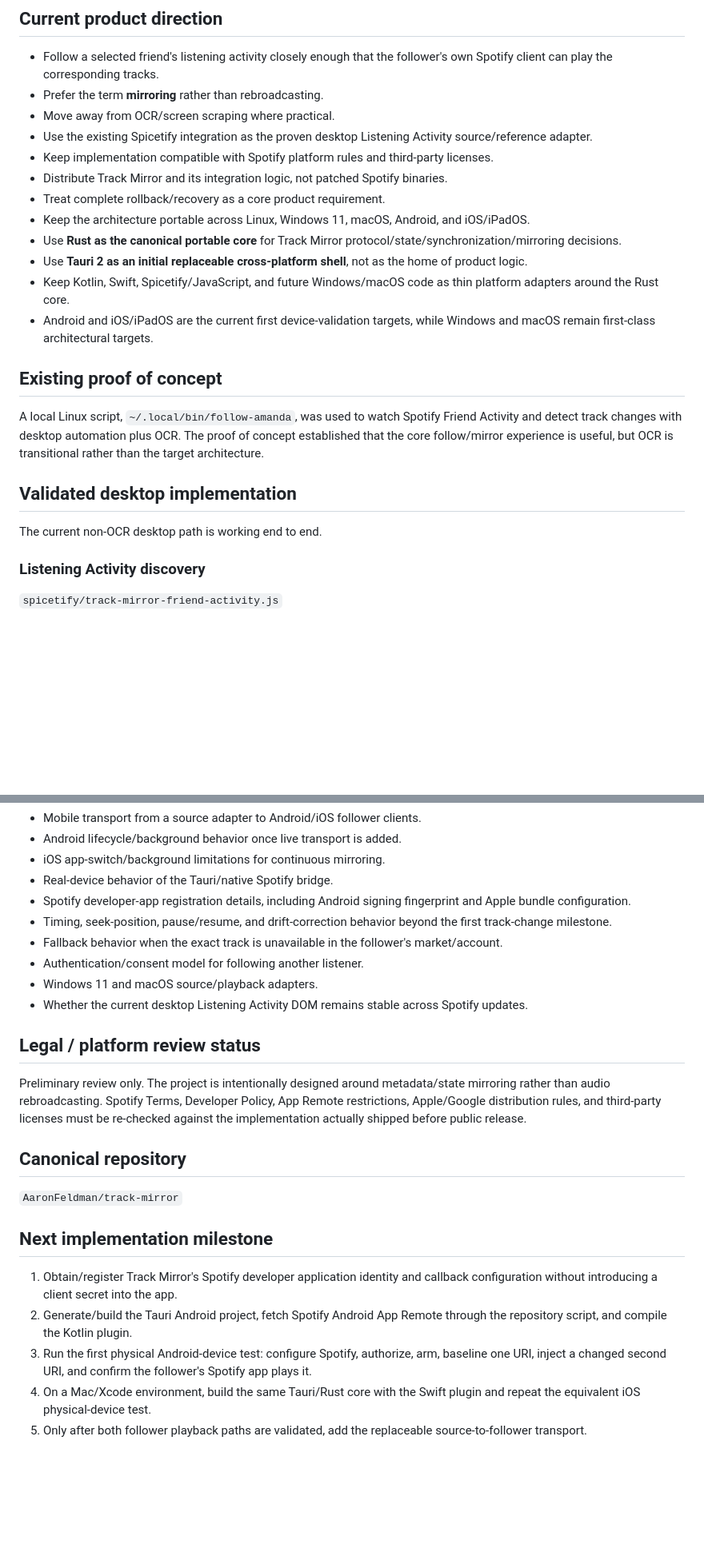
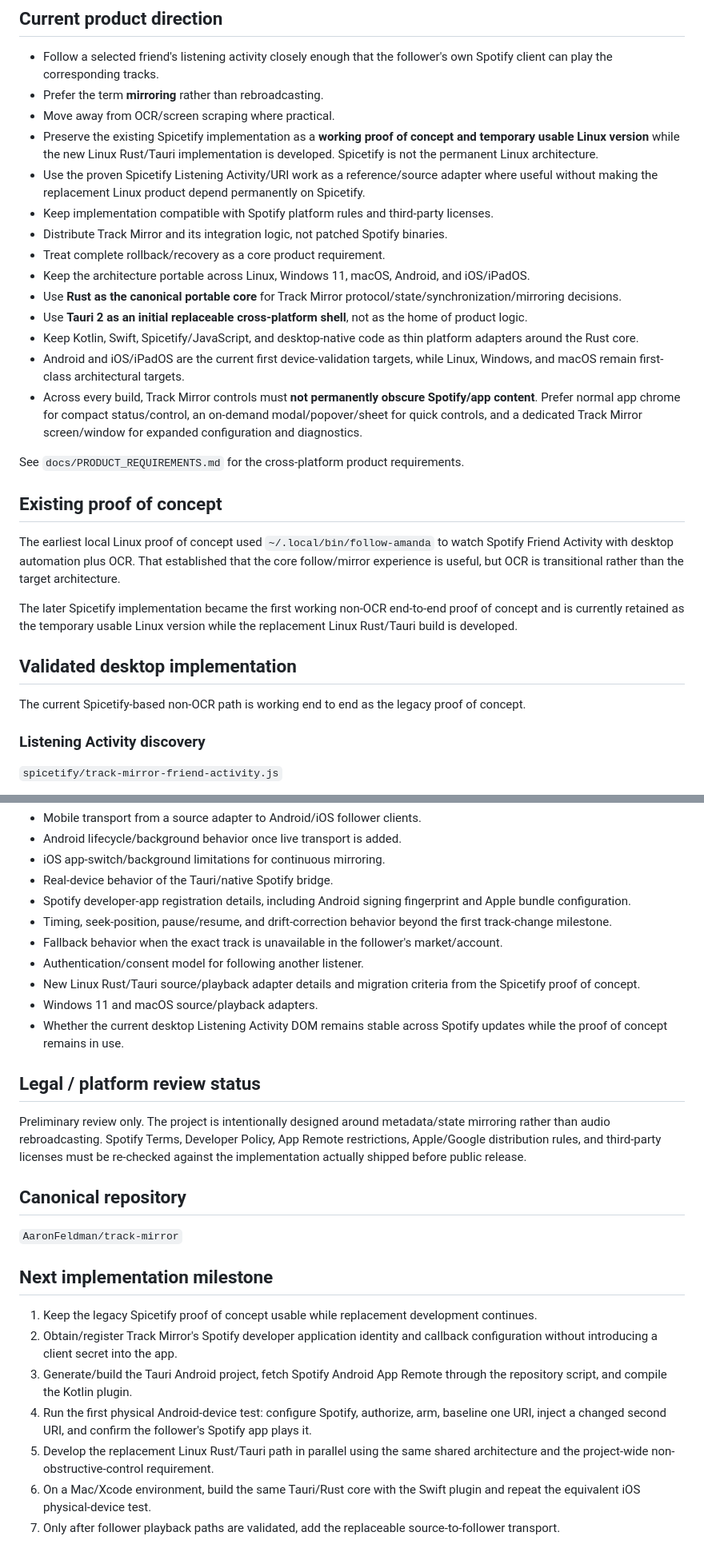
Before and after one commit to AaronFeldman/track-mirror, a Markdown page: PROJECT_STATE.md, 2 parts joined by grey strips. Shown at 80% size. Rendered like a GitHub page; blank space fills up the shorter version.

```diff
--- a/PROJECT_STATE.md
+++ b/PROJECT_STATE.md
@@ -11,23 +11,29 @@ Track Mirror is a Spotify companion application that mirrors track identity and
 - Follow a selected friend's listening activity closely enough that the follower's own Spotify client can play the corresponding tracks.
 - Prefer the term **mirroring** rather than rebroadcasting.
 - Move away from OCR/screen scraping where practical.
-- Use the existing Spicetify integration as the proven desktop Listening Activity source/reference adapter.
+- Preserve the existing Spicetify implementation as a **working proof of concept and temporary usable Linux version** while the new Linux Rust/Tauri implementation is developed. Spicetify is not the permanent Linux architecture.
+- Use the proven Spicetify Listening Activity/URI work as a reference/source adapter where useful without making the replacement Linux product depend permanently on Spicetify.
 - Keep implementation compatible with Spotify platform rules and third-party licenses.
 - Distribute Track Mirror and its integration logic, not patched Spotify binaries.
 - Treat complete rollback/recovery as a core product requirement.
 - Keep the architecture portable across Linux, Windows 11, macOS, Android, and iOS/iPadOS.
 - Use **Rust as the canonical portable core** for Track Mirror protocol/state/synchronization/mirroring decisions.
 - Use **Tauri 2 as an initial replaceable cross-platform shell**, not as the home of product logic.
-- Keep Kotlin, Swift, Spicetify/JavaScript, and future Windows/macOS code as thin platform adapters around the Rust core.
-- Android and iOS/iPadOS are the current first device-validation targets, while Windows and macOS remain first-class architectural targets.
+- Keep Kotlin, Swift, Spicetify/JavaScript, and desktop-native code as thin platform adapters around the Rust core.
+- Android and iOS/iPadOS are the current first device-validation targets, while Linux, Windows, and macOS remain first-class architectural targets.
+- Across every build, Track Mirror controls must **not permanently obscure Spotify/app content**. Prefer normal app chrome for compact status/control, an on-demand modal/popover/sheet for quick controls, and a dedicated Track Mirror screen/window for expanded configuration and diagnostics.
+
+See `docs/PRODUCT_REQUIREMENTS.md` for the cross-platform product requirements.
 
 ## Existing proof of concept
 
-A local Linux script, `~/.local/bin/follow-amanda`, was used to watch Spotify Friend Activity and detect track changes with desktop automation plus OCR. The proof of concept established that the core follow/mirror experience is useful, but OCR is transitional rather than the target architecture.
+The earliest local Linux proof of concept used `~/.local/bin/follow-amanda` to watch Spotify Friend Activity with desktop automation plus OCR. That established that the core follow/mirror experience is useful, but OCR is transitional rather than the target architecture.
+
+The later Spicetify implementation became the first working non-OCR end-to-end proof of concept and is currently retained as the temporary usable Linux version while the replacement Linux Rust/Tauri build is developed.
 
 ## Validated desktop implementation
 
-The current non-OCR desktop path is working end to end.
+The current Spicetify-based non-OCR path is working end to end as the legacy proof of concept.
 
 ### Listening Activity discovery
 
@@ -197,8 +219,9 @@ The ordinary Spotify installation remains separate.
 - Timing, seek-position, pause/resume, and drift-correction behavior beyond the first track-change milestone.
 - Fallback behavior when the exact track is unavailable in the follower's market/account.
 - Authentication/consent model for following another listener.
+- New Linux Rust/Tauri source/playback adapter details and migration criteria from the Spicetify proof of concept.
 - Windows 11 and macOS source/playback adapters.
-- Whether the current desktop Listening Activity DOM remains stable across Spotify updates.
+- Whether the current desktop Listening Activity DOM remains stable across Spotify updates while the proof of concept remains in use.
 
 ## Legal / platform review status
 
@@ -210,8 +233,10 @@ Preliminary review only. The project is intentionally designed around metadata/s
 
 ## Next implementation milestone
 
-1. Obtain/register Track Mirror's Spotify developer application identity and callback configuration without introducing a client secret into the app.
-2. Generate/build the Tauri Android project, fetch Spotify Android App Remote through the repository script, and compile the Kotlin plugin.
-3. Run the first physical Android-device test: configure Spotify, authorize, arm, baseline one URI, inject a changed second URI, and confirm the follower's Spotify app plays it.
-4. On a Mac/Xcode environment, build the same Tauri/Rust core with the Swift plugin and repeat the equivalent iOS physical-device test.
-5. Only after both follower playback paths are validated, add the replaceable source-to-follower transport.
+1. Keep the legacy Spicetify proof of concept usable while replacement development continues.
+2. Obtain/register Track Mirror's Spotify developer application identity and callback configuration without introducing a client secret into the app.
+3. Generate/build the Tauri Android project, fetch Spotify Android App Remote through the repository script, and compile the Kotlin plugin.
+4. Run the first physical Android-device test: configure Spotify, authorize, arm, baseline one URI, inject a changed second URI, and confirm the follower's Spotify app plays it.
+5. Develop the replacement Linux Rust/Tauri path in parallel using the same shared architecture and the project-wide non-obstructive-control requirement.
+6. On a Mac/Xcode environment, build the same Tauri/Rust core with the Swift plugin and repeat the equivalent iOS physical-device test.
+7. Only after follower playback paths are validated, add the replaceable source-to-follower transport.
```
Also changed, not shown: other parts of PROJECT_STATE.md (+23 -7 lines).
